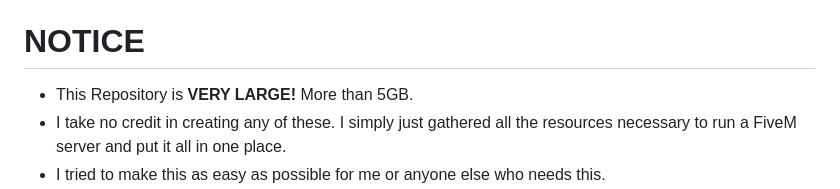
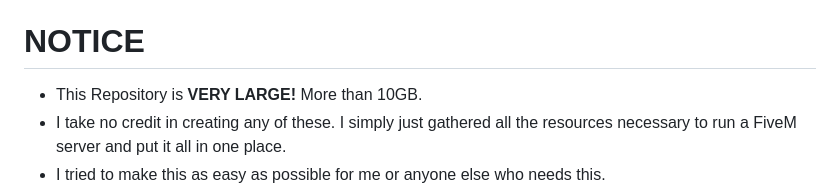
Before and after one commit to lazy-media/fivem, a Markdown page: README.md, the part around the change. Drawn GitHub-style.

```diff
--- a/README.md
+++ b/README.md
@@ -7,7 +7,7 @@ FiveM Server Setup. QB-Core Version. Comes with modded vehicles, map mods, every
 
 # NOTICE
 
-- This Repository is **VERY LARGE!** More than 5GB.
+- This Repository is **VERY LARGE!** More than 10GB.
 - I take no credit in creating any of these. I simply just gathered all the resources necessary to run a FiveM server and put it all in one place.
 - I tried to make this as easy as possible for me or anyone else who needs this.
 - This repository has the latest server artifacts
```
